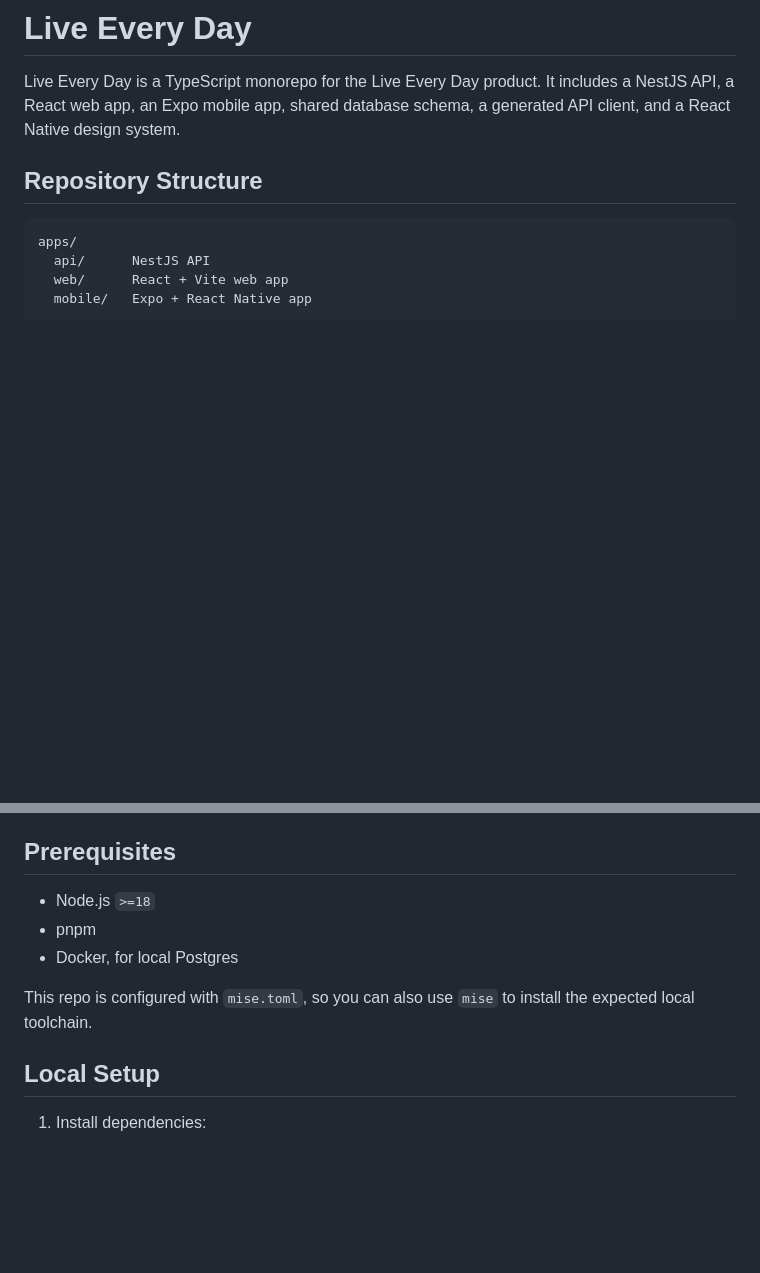
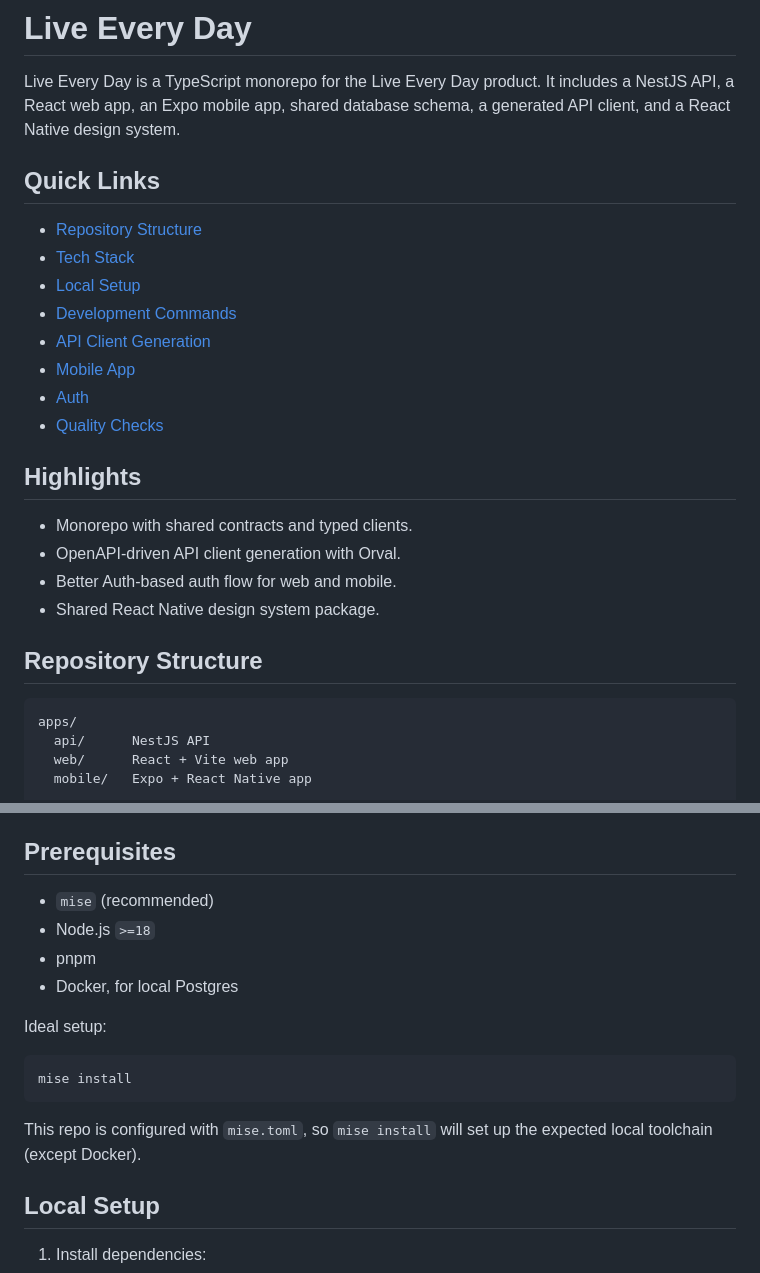
Before and after one commit to johngrudnowski/live-every-day, a Markdown page: README.md, 2 parts joined by grey strips. GitHub-like rendering; blank space fills up the shorter version.

Commit message:
docs(readme): polish project intro and setup guidance
Add branding and stack badges, improve README navigation with quick links/highlights, and clarify the recommended mise-first prerequisite flow.

Co-authored-by: Cursor <cursoragent@cursor.com>

````diff
--- a/README.md
+++ b/README.md
@@ -1,6 +14,24 @@
 # Live Every Day
 
 Live Every Day is a TypeScript monorepo for the Live Every Day product. It includes a NestJS API, a React web app, an Expo mobile app, shared database schema, a generated API client, and a React Native design system.
+
+## Quick Links
+
+- [Repository Structure](#repository-structure)
+- [Tech Stack](#tech-stack)
+- [Local Setup](#local-setup)
+- [Development Commands](#development-commands)
+- [API Client Generation](#api-client-generation)
+- [Mobile App](#mobile-app)
+- [Auth](#auth)
+- [Quality Checks](#quality-checks)
+
+## Highlights
+
+- Monorepo with shared contracts and typed clients.
+- OpenAPI-driven API client generation with Orval.
+- Better Auth-based auth flow for web and mobile.
+- Shared React Native design system package.
 
 ## Repository Structure
 
@@ -29,11 +60,18 @@ packages/
 
 ## Prerequisites
 
+- `mise` (recommended)
 - Node.js `>=18`
 - pnpm
 - Docker, for local Postgres
 
-This repo is configured with `mise.toml`, so you can also use `mise` to install the expected local toolchain.
+Ideal setup:
+
+```sh
+mise install
+```
+
+This repo is configured with `mise.toml`, so `mise install` will set up the expected local toolchain (except Docker).
 
 ## Local Setup
 
````
Also changed, not shown: other parts of README.md (+13 -0 lines).
